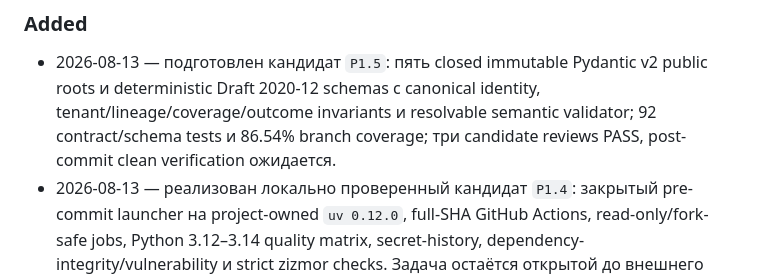
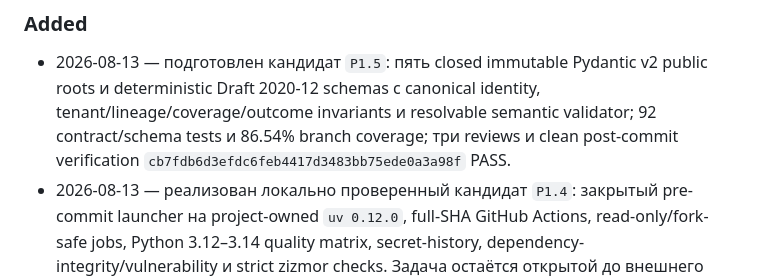
Before and after one commit to shorinversion/securecode-ai, a Markdown page: CHANGELOG.md, the part around the change. GitHub-like rendering.

```diff
--- a/CHANGELOG.md
+++ b/CHANGELOG.md
@@ -27,8 +27,8 @@ Changelog отвечает на вопрос «что и когда измени
 - 2026-08-13 — подготовлен кандидат `P1.5`: пять closed immutable Pydantic v2
   public roots и deterministic Draft 2020-12 schemas с canonical identity,
   tenant/lineage/coverage/outcome invariants и resolvable semantic validator;
-  92 contract/schema tests и 86.54% branch coverage; три candidate reviews PASS,
-  post-commit clean verification ожидается.
+  92 contract/schema tests и 86.54% branch coverage; три reviews и clean
+  post-commit verification `cb7fdb6d3efdc6feb4417d3483bb75ede0a3a98f` PASS.
 - 2026-08-13 — реализован локально проверенный кандидат `P1.4`: закрытый
   pre-commit launcher на project-owned `uv 0.12.0`, full-SHA GitHub Actions,
   read-only/fork-safe jobs, Python 3.12–3.14 quality matrix, secret-history,
```
Also changed, not shown: docs/CONTEXT.md (+10 -10 lines), docs/PLAN.md (+5 -5 lines).
